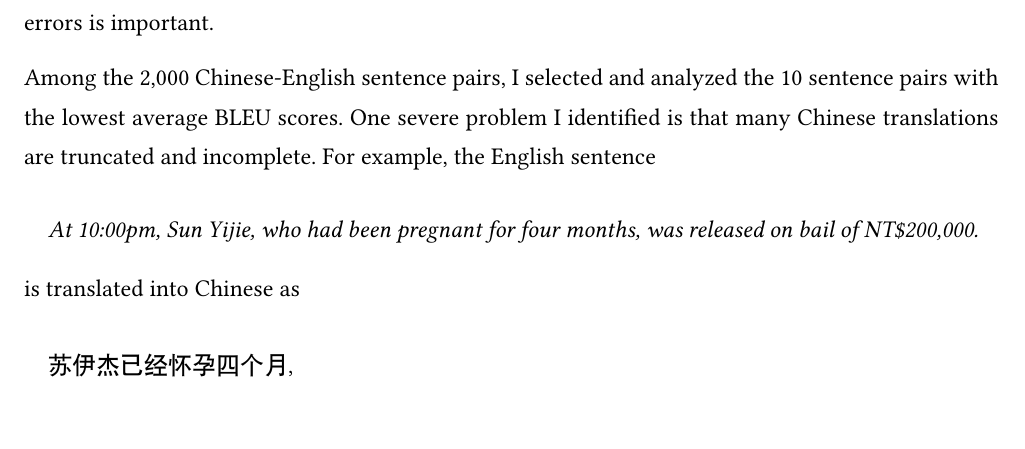
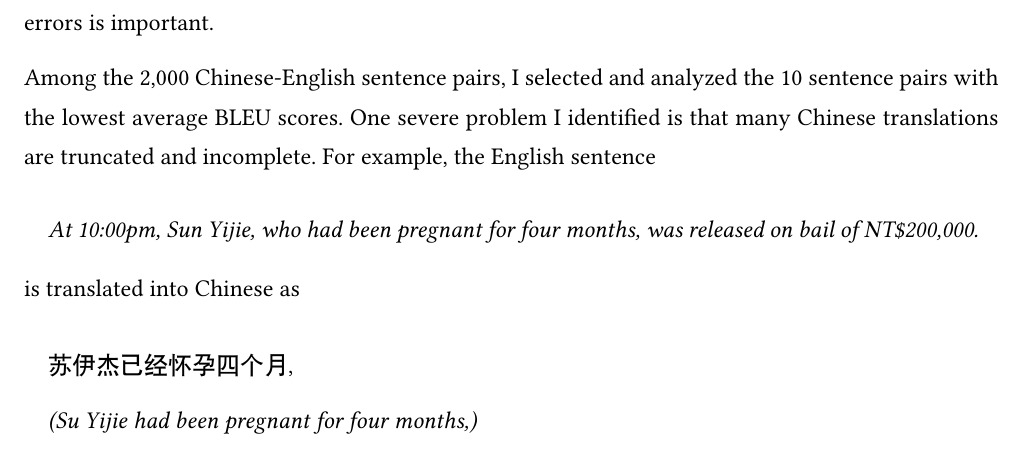
Before and after one commit to BullDF/topology-in-nmt, a Typst document (final_paper/final_paper.typ): part of page 14 of 18, cut so that both start at the same text. The pictures show the PDF file final_paper/final_paper.pdf that the author committed with the source.

Commit message:
Added english translation for ZH sentence

```diff
--- a/final_paper/final_paper.typ
+++ b/final_paper/final_paper.typ
@@ -327,6 +327,8 @@ is translated into Chinese as
 
 #quote(block: true)[
   苏伊杰已经怀孕四个月,
+
+  _(Su Yijie had been pregnant for four months,)_
 ]
 
 and the translation is cut off abruptly at a comma, leaving the latter part of the original sentence untranslated. This is not an isolated case. In fact, 8 out of the 10 sentences with the lowest BLEU scores suffer from this truncation issue. With some experiment, I figured out that this problem persists across multiple decoding strategies, including greedy decoding and beam search, and is specific in the English to Chinese direction.Hence, there is sufficient evidence to claim that the NLLB model has systematic issues when translating from English to Chinese, which severely affects the translation quality. As a result, the correlation analysis between Wasserstein distances and BLEU scores is rendered inaccurate, thus the conclusion for the Chinese-English language pair should be taken with caution.
```
Also changed, not shown: final_paper/final_paper.pdf.
